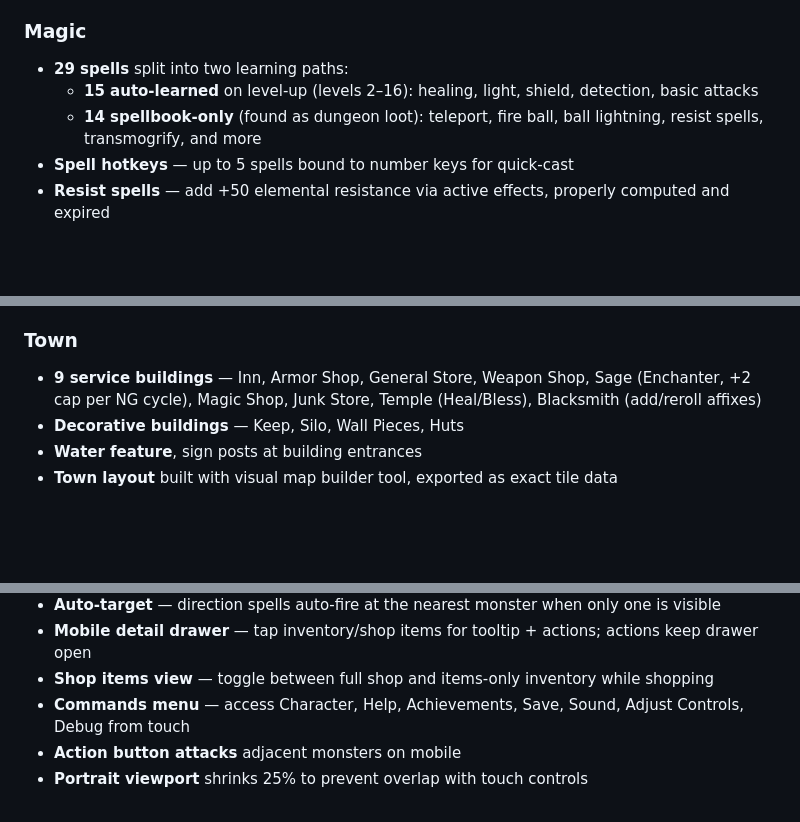
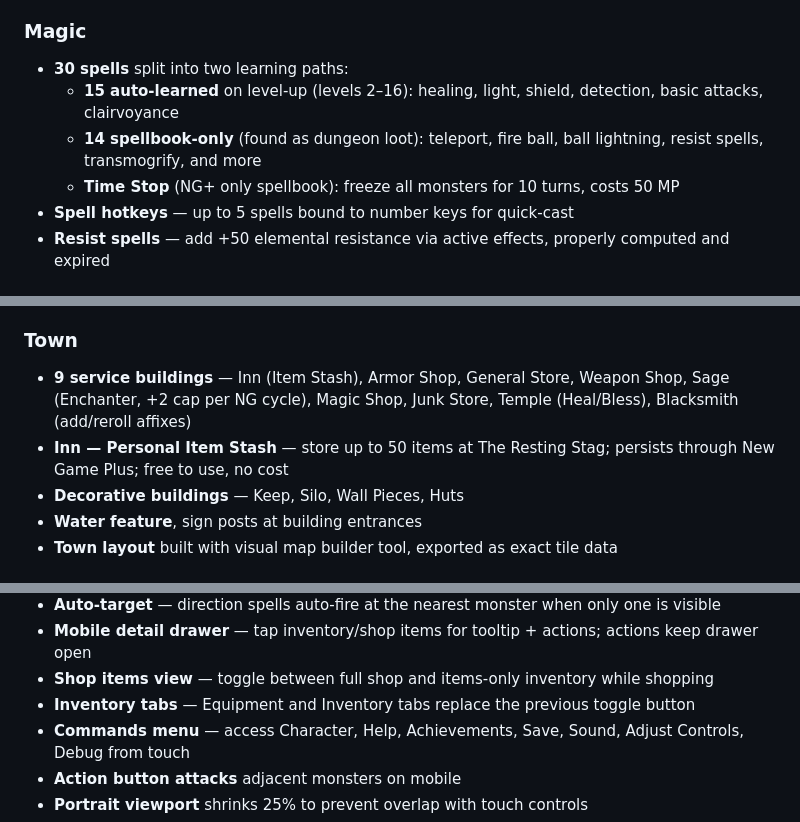
Before and after one commit to evilchinesefood/The-Runed-Deep, a Markdown page: README.md, 3 parts joined by grey strips. Drawn GitHub-style; blank space fills up the shorter version.

Commit message:
Update README — stash, Time Stop, inventory tabs, fix styleguide ref
Co-Authored-By: Claude Sonnet 4.6 <noreply@anthropic.com>

```diff
--- a/README.md
+++ b/README.md
@@ -32,9 +32,10 @@ This project is a full rewrite — not a port. The original game ran on Windows
 - **Evasion system** — dodge chance from gear affixes
 
 ### Magic
-- **29 spells** split into two learning paths:
-  - **15 auto-learned** on level-up (levels 2–16): healing, light, shield, detection, basic attacks
+- **30 spells** split into two learning paths:
+  - **15 auto-learned** on level-up (levels 2–16): healing, light, shield, detection, basic attacks, clairvoyance
   - **14 spellbook-only** (found as dungeon loot): teleport, fire ball, ball lightning, resist spells, transmogrify, and more
+  - **Time Stop** (NG+ only spellbook): freeze all monsters for 10 turns, costs 50 MP
 - **Spell hotkeys** — up to 5 spells bound to number keys for quick-cast
 - **Resist spells** — add +50 elemental resistance via active effects, properly computed and expired
 
@@ -102,7 +103,8 @@ This project is a full rewrite — not a port. The original game ran on Windows
 - PHP backend with CORS, IP-based rate limiting, save validation, flat-file storage
 
 ### Town
-- **9 service buildings** — Inn, Armor Shop, General Store, Weapon Shop, Sage (Enchanter, +2 cap per NG cycle), Magic Shop, Junk Store, Temple (Heal/Bless), Blacksmith (add/reroll affixes)
+- **9 service buildings** — Inn (Item Stash), Armor Shop, General Store, Weapon Shop, Sage (Enchanter, +2 cap per NG cycle), Magic Shop, Junk Store, Temple (Heal/Bless), Blacksmith (add/reroll affixes)
+- **Inn — Personal Item Stash** — store up to 50 items at The Resting Stag; persists through New Game Plus; free to use, no cost
 - **Decorative buildings** — Keep, Silo, Wall Pieces, Huts
 - **Water feature**, sign posts at building entrances
 - **Town layout** built with visual map builder tool, exported as exact tile data
@@ -128,6 +130,7 @@ This project is a full rewrite — not a port. The original game ran on Windows
 - **Auto-target** — direction spells auto-fire at the nearest monster when only one is visible
 - **Mobile detail drawer** — tap inventory/shop items for tooltip + actions; actions keep drawer open
 - **Shop items view** — toggle between full shop and items-only inventory while shopping
+- **Inventory tabs** — Equipment and Inventory tabs replace the previous toggle button
 - **Commands menu** — access Character, Help, Achievements, Save, Sound, Adjust Controls, Debug from touch
 - **Action button attacks** adjacent monsters on mobile
 - **Portrait viewport** shrinks 25% to prevent overlap with touch controls
```
Also changed, not shown: other parts of README.md (+0 -1 lines).
